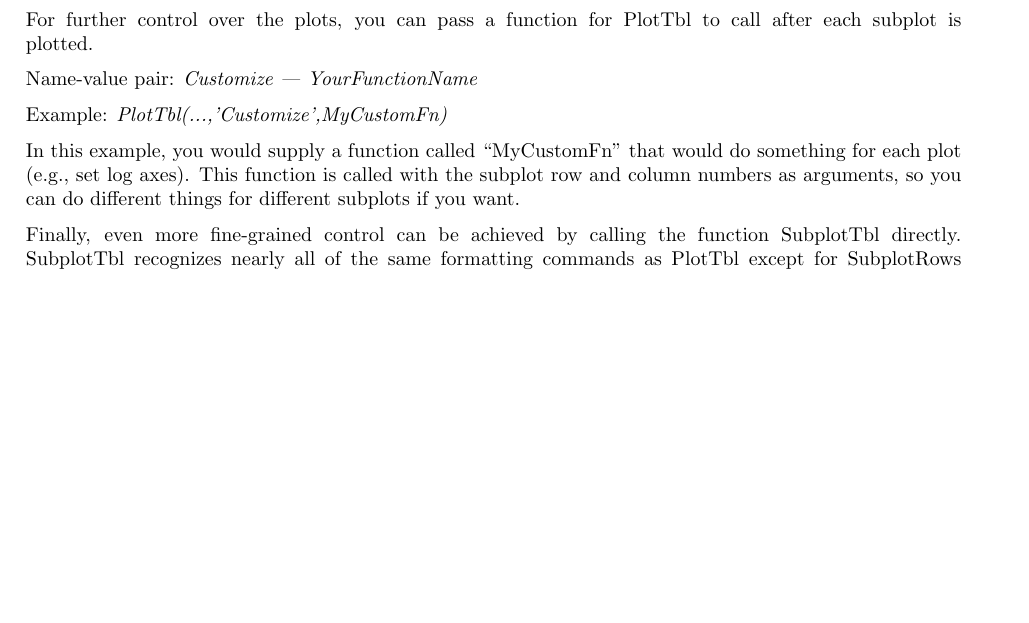
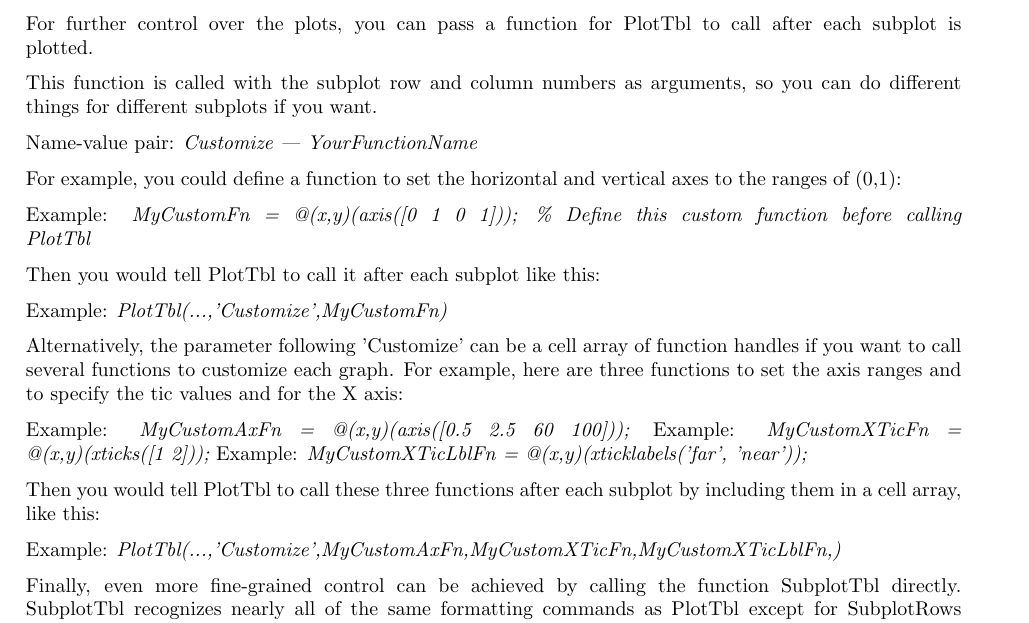
Before and after one commit to milleratotago/PlotTbl, a LaTeX document (Doc.tex): part of page 13 of 16, cut so that both start at the same text, the shorter picture padded with empty space. Compiled offline with pdfLaTeX.

Commit message:
Updated docs & increased CustomFns functionality

```diff
--- a/Doc.tex
+++ b/Doc.tex
@@ -482,14 +482,33 @@ In this example, PlotTbl will display markers for the 1st, 5th, and 10th data po
 For further control over the plots, you can pass a function for PlotTbl to
 call after each subplot is plotted.
 
+This function is called with the subplot row and column numbers as arguments,
+so you can do different things for different subplots if you want.
+
 Name-value pair: \namevalue{Customize}{YourFunctionName}
+
+For example, you could define a function to set the horizontal and vertical
+axes to the ranges of (0,1):
+
+\example{MyCustomFn = @(x,y)(axis([0 1 0 1])); \% Define this custom function before calling PlotTbl}
+
+Then you would tell PlotTbl to call it after each subplot like this:
 
 \example{PlotTbl(...,'Customize',MyCustomFn)}
 
-In this example, you would supply a function called ``MyCustomFn'' that would
-do something for each plot (e.g., set log axes).
-This function is called with the subplot row and column numbers as arguments,
-so you can do different things for different subplots if you want.
+Alternatively, the parameter following 'Customize' can be a cell array of function handles
+if you want to call several functions to customize each graph.
+For example, here are three functions to set the axis ranges and to specify the tic values and for the X axis:
+
+% NEWJEFF: Maybe I need to add specific commands to control xtics and xticklabels?
+\example{MyCustomAxFn = @(x,y)(axis([0.5 2.5 60 100]));}
+\example{MyCustomXTicFn = @(x,y)(xticks([1 2]));}
+\example{MyCustomXTicLblFn = @(x,y)(xticklabels({'far', 'near'}));}
+
+Then you would tell PlotTbl to call these three functions after each subplot by including them
+in a cell array, like this:
+
+\example{PlotTbl(...,'Customize',{MyCustomAxFn,MyCustomXTicFn,MyCustomXTicLblFn,})}
 
 Finally, even more fine-grained control can be achieved by calling the function SubplotTbl directly.
 SubplotTbl recognizes nearly all of the same formatting commands as PlotTbl
```
Also changed, not shown: Doc.md (+10 -5 lines), 6 other files.
